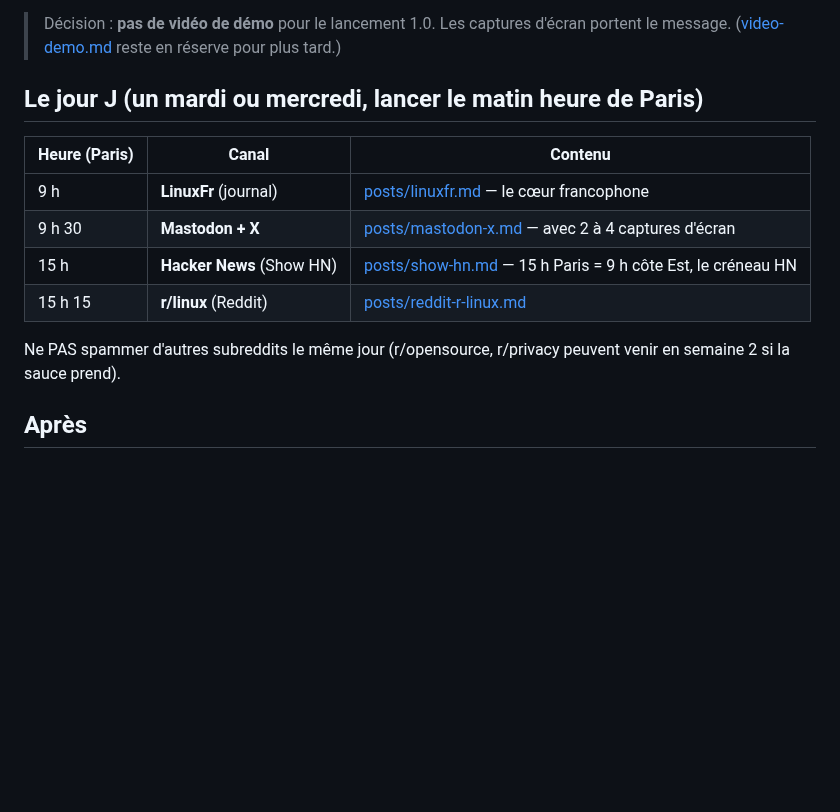
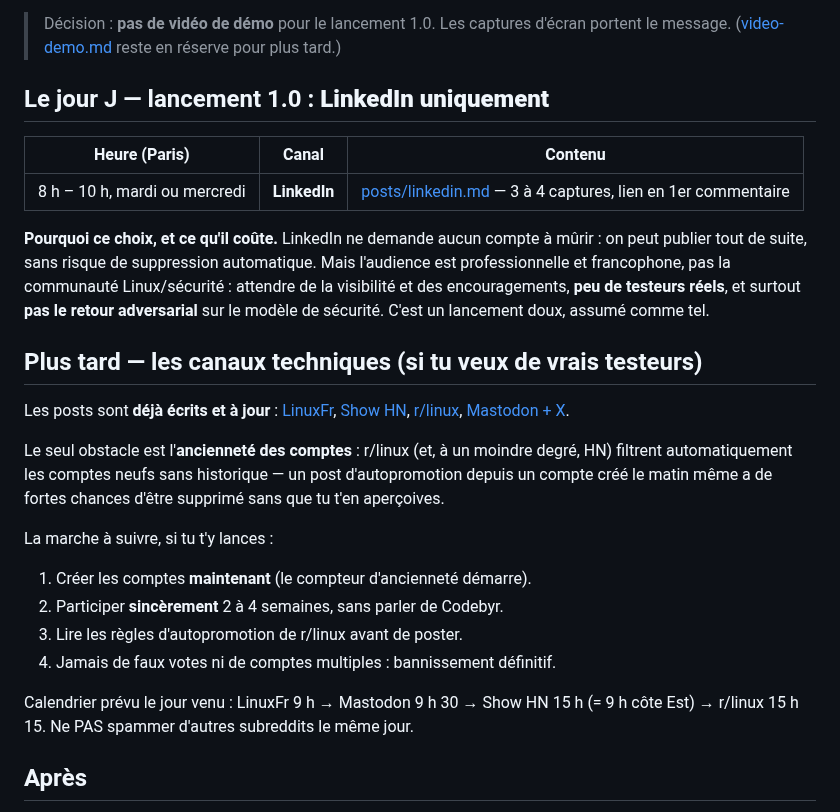
Before and after one commit to Romtouf/codebyr-os, a Markdown page: docs/lancement/plan-de-lancement.md, the part around the change. Rendered like a GitHub page; blank space fills up the shorter version.

Commit message:
Lancement : post LinkedIn, et plan recentré sur ce seul canal
Décision : le lancement 1.0 se fera uniquement sur LinkedIn. Aucun compte à
mûrir, aucun risque de suppression automatique — mais audience professionnelle
plutôt que Linux/sécurité : peu de testeurs réels, et pas le retour adversarial
sur le modèle de sécurité. Le compromis est écrit noir sur blanc dans le plan.

Ajoute posts/linkedin.md : angle personnel (un proche presque hameçonné), les
Espaces expliqués sans jargon, la section d'honnêteté conservée telle quelle —
c'est la marque du projet, pas un détail à lisser pour LinkedIn.

Les posts LinuxFr / Show HN / r/linux / Mastodon restent prêts et à jour, pour
le jour où les comptes auront l'ancienneté requise.

Co-Authored-By: Claude Opus 4.8 <noreply@anthropic.com>

```diff
--- a/docs/lancement/plan-de-lancement.md
+++ b/docs/lancement/plan-de-lancement.md
@@ -22,17 +22,39 @@ s'emballe et entraîne les autres.
 > Décision : **pas de vidéo de démo** pour le lancement 1.0. Les captures d'écran
 > portent le message. ([video-demo.md](video-demo.md) reste en réserve pour plus tard.)
 
-## Le jour J (un mardi ou mercredi, lancer le matin heure de Paris)
+## Le jour J — lancement 1.0 : **LinkedIn uniquement**
 
 | Heure (Paris) | Canal | Contenu |
 |---|---|---|
-| 9 h | **LinuxFr** (journal) | [posts/linuxfr.md](posts/linuxfr.md) — le cœur francophone |
-| 9 h 30 | **Mastodon + X** | [posts/mastodon-x.md](posts/mastodon-x.md) — avec 2 à 4 captures d'écran |
-| 15 h | **Hacker News** (Show HN) | [posts/show-hn.md](posts/show-hn.md) — 15 h Paris = 9 h côte Est, le créneau HN |
-| 15 h 15 | **r/linux** (Reddit) | [posts/reddit-r-linux.md](posts/reddit-r-linux.md) |
+| 8 h – 10 h, mardi ou mercredi | **LinkedIn** | [posts/linkedin.md](posts/linkedin.md) — 3 à 4 captures, lien en 1er commentaire |
 
-Ne PAS spammer d'autres subreddits le même jour (r/opensource, r/privacy
-peuvent venir en semaine 2 si la sauce prend).
+**Pourquoi ce choix, et ce qu'il coûte.** LinkedIn ne demande aucun compte à
+mûrir : on peut publier tout de suite, sans risque de suppression automatique.
+Mais l'audience est professionnelle et francophone, pas la communauté
+Linux/sécurité : attendre de la visibilité et des encouragements, **peu de
+testeurs réels**, et surtout **pas le retour adversarial** sur le modèle de
+sécurité. C'est un lancement doux, assumé comme tel.
+
+## Plus tard — les canaux techniques (si tu veux de vrais testeurs)
+
+Les posts sont **déjà écrits et à jour** : [LinuxFr](posts/linuxfr.md),
+[Show HN](posts/show-hn.md), [r/linux](posts/reddit-r-linux.md),
+[Mastodon + X](posts/mastodon-x.md).
+
+Le seul obstacle est l'**ancienneté des comptes** : r/linux (et, à un moindre
+degré, HN) filtrent automatiquement les comptes neufs sans historique — un post
+d'autopromotion depuis un compte créé le matin même a de fortes chances d'être
+supprimé sans que tu t'en aperçoives.
+
+La marche à suivre, si tu t'y lances :
+1. Créer les comptes **maintenant** (le compteur d'ancienneté démarre).
+2. Participer **sincèrement** 2 à 4 semaines, sans parler de Codebyr.
+3. Lire les règles d'autopromotion de r/linux avant de poster.
+4. Jamais de faux votes ni de comptes multiples : bannissement définitif.
+
+Calendrier prévu le jour venu : LinuxFr 9 h → Mastodon 9 h 30 → Show HN 15 h
+(= 9 h côte Est) → r/linux 15 h 15. Ne PAS spammer d'autres subreddits le même
+jour.
 
 ## Après
 
```
Also changed, not shown: 1 other file.
